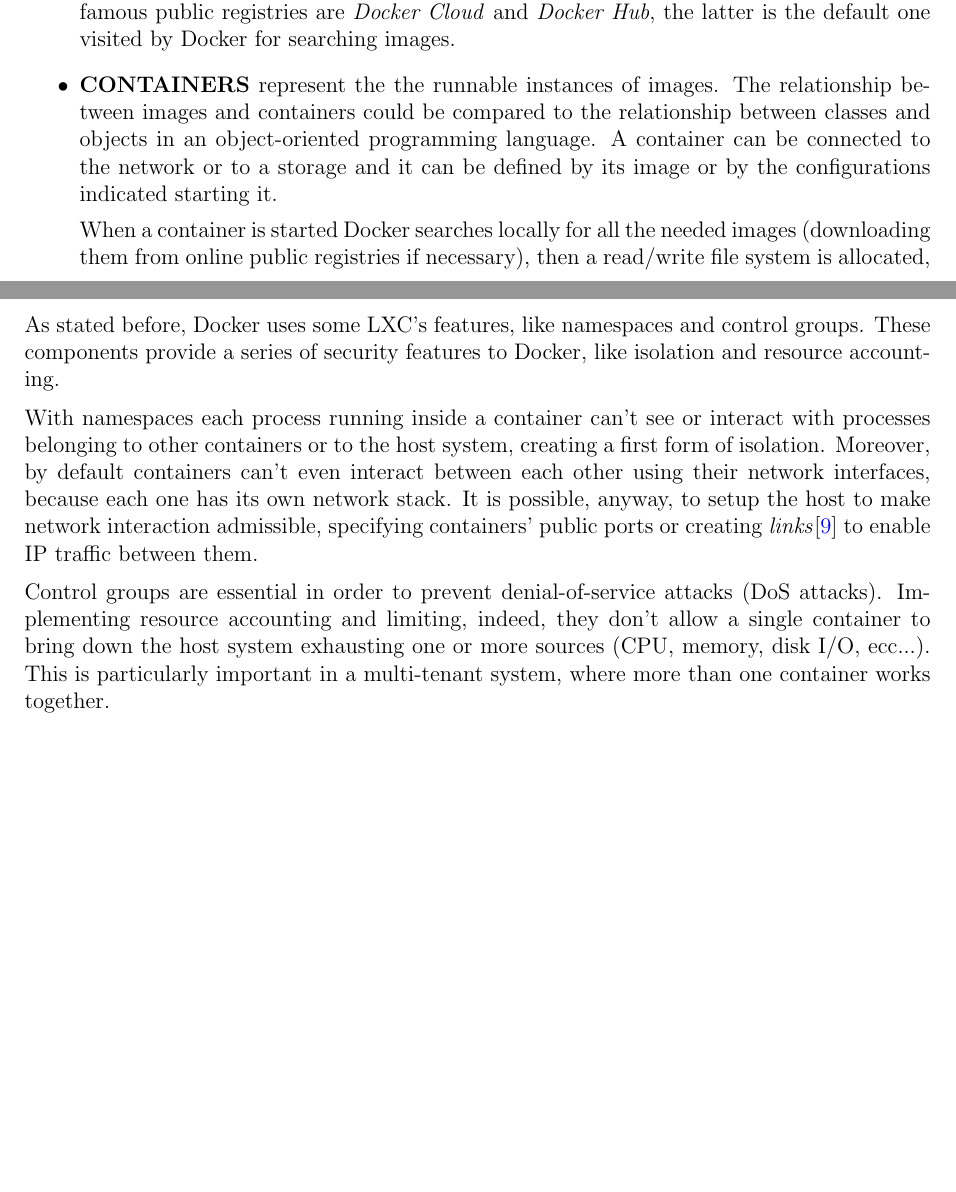
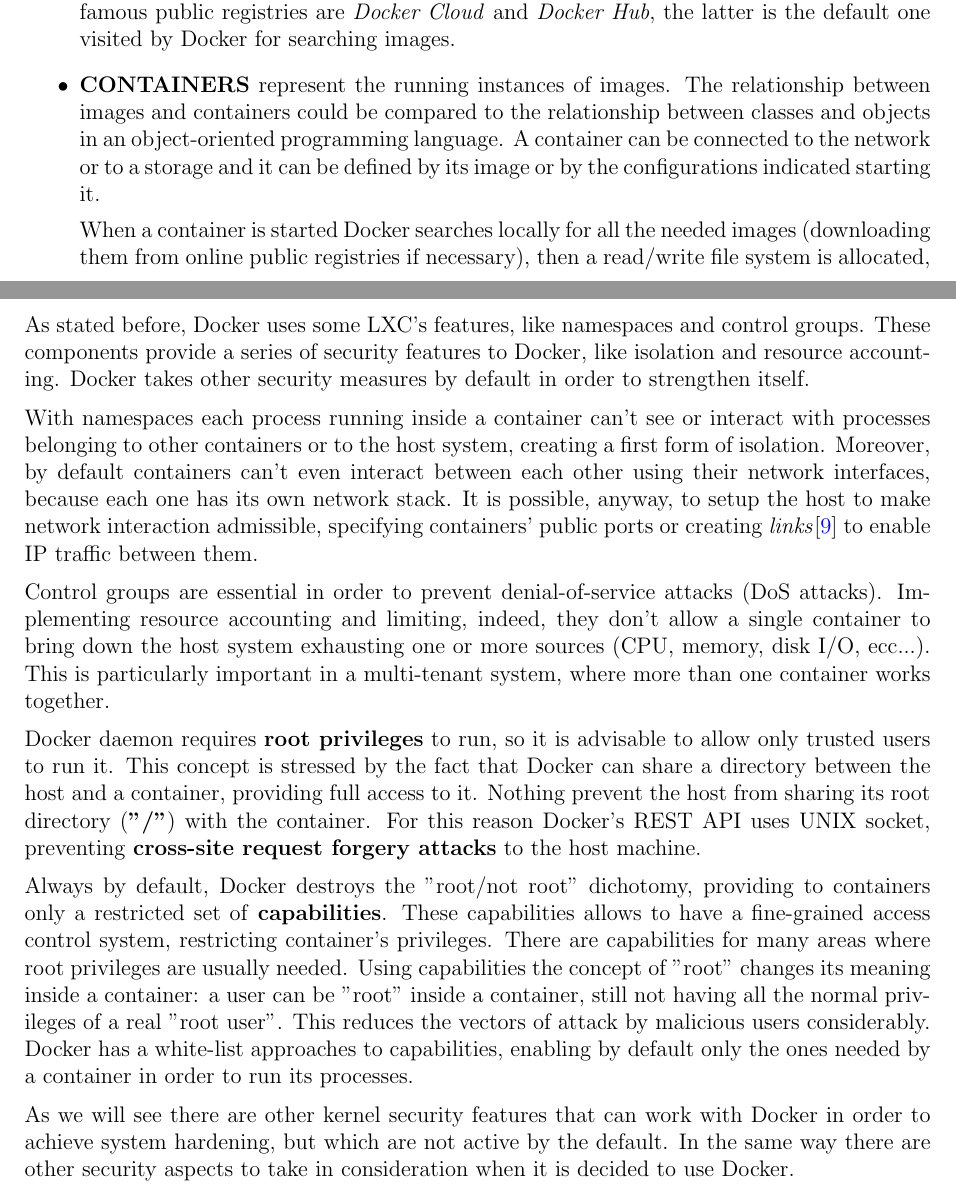
Before and after one commit to carminedamico/Security-Of-Docker-Containers, a LaTeX document (report.tex): two parts of pages 7 and 8 of 10, joined at a grey line, cut so that both start at the same text, the shorter picture padded with empty space. Compiled offline with pdfLaTeX.

Commit message:
First chapter 0.1 finished

```diff
--- a/report.tex
+++ b/report.tex
@@ -297,7 +297,7 @@
   be private or public. The two most famous public registries are \textit{Docker
   Cloud} and \textit{Docker Hub}, the latter is the default one visited by
   Docker for searching images.
-  \item \textbf{CONTAINERS} represent the the runnable instances of images.
+  \item \textbf{CONTAINERS} represent the running instances of images.
   The relationship between images and containers could be compared to the
   relationship between classes and objects in an object-oriented programming
   language. A container can be connected to the network or to a storage and it
@@ -320,7 +320,8 @@
 
 As stated before, Docker uses some LXC's features, like namespaces and control
 groups. These components provide a series of security features to Docker, like
-isolation and resource accounting. \par With namespaces each process running
+isolation and resource accounting. Docker takes other security measures by
+default in order to strengthen itself.\par With namespaces each process running
 inside a container can't see or interact with processes belonging to other
 containers or to the host system, creating a first form of isolation. Moreover,
 by default containers can't even interact between each other using their network
@@ -332,7 +333,26 @@
 limiting, indeed,  they don't allow a single container to bring down the host
 system exhausting one or more sources (CPU, memory, disk I/O, ecc...). This is
 particularly important in a multi-tenant system, where more than one container
-works together.
+works together. \par Docker daemon requires \textbf{root privileges} to run, so
+it is advisable to allow only trusted users to run it. This concept is stressed
+by the fact that Docker can share a directory between the host and a container,
+providing full access to it. Nothing prevent the host from sharing its root
+directory (\textbf{"/"}) with the container. For this reason Docker's REST API
+uses UNIX socket, preventing \textbf{cross-site request forgery attacks} to the
+host machine. \par Always by default, Docker destroys the "root/not root"
+dichotomy, providing to containers only a restricted set of
+\textbf{capabilities}. These capabilities allows to have a fine-grained access
+control system, restricting container's privileges. There are capabilities for
+many areas where root privileges are usually needed. Using capabilities the
+concept of "root" changes its meaning inside a container: a user can be "root"
+inside a container, still not having all the normal privileges of a real "root
+user". This reduces the vectors of attack by malicious users considerably.
+Docker has a white-list approaches to capabilities, enabling by default only the
+ones needed by a container in order to run its processes. \par As we will see
+there are other kernel security features that can work with Docker in order to
+achieve system hardening, but which are not active by the default. In the same
+way there are other security aspects to take in consideration when it is decided
+to use Docker.
 
 
 \newpage
```
